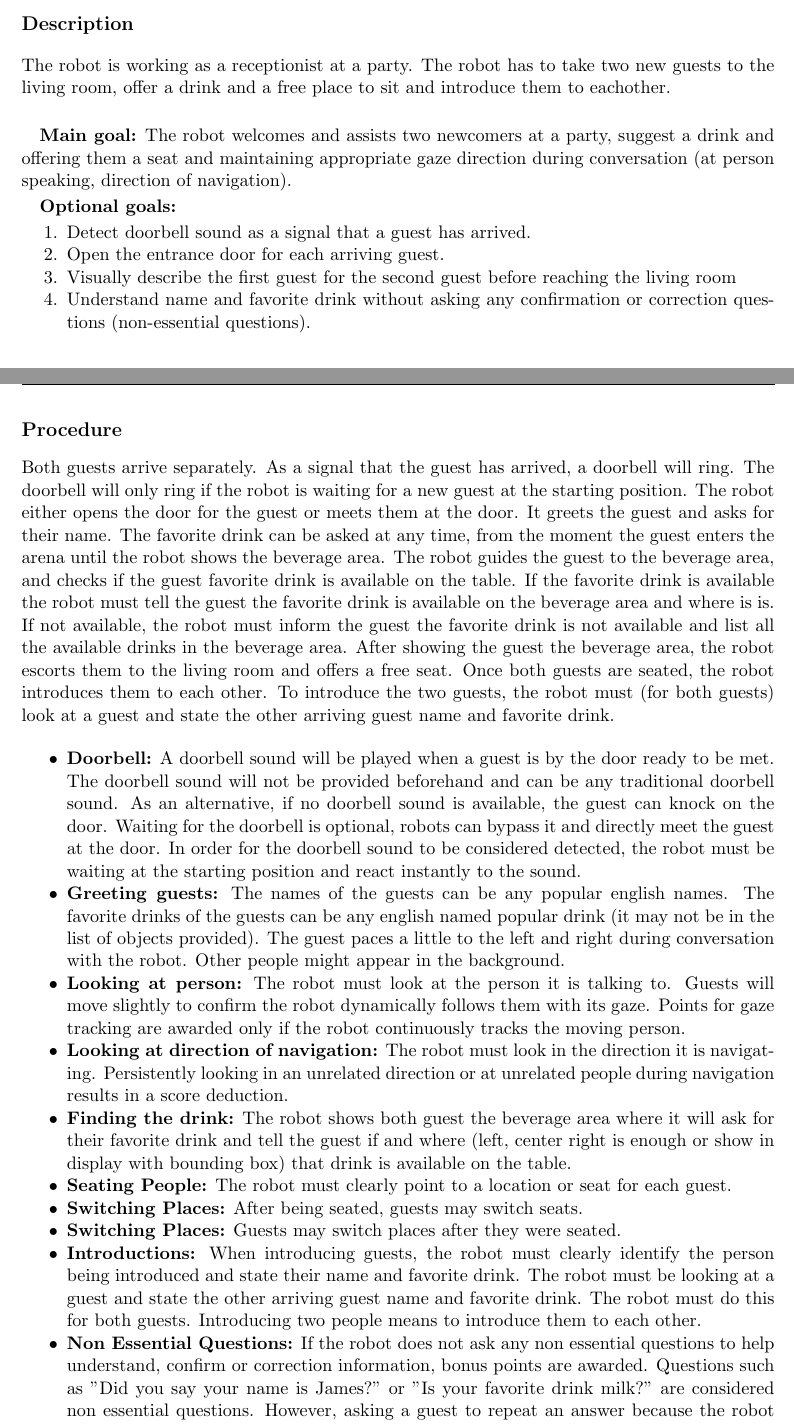
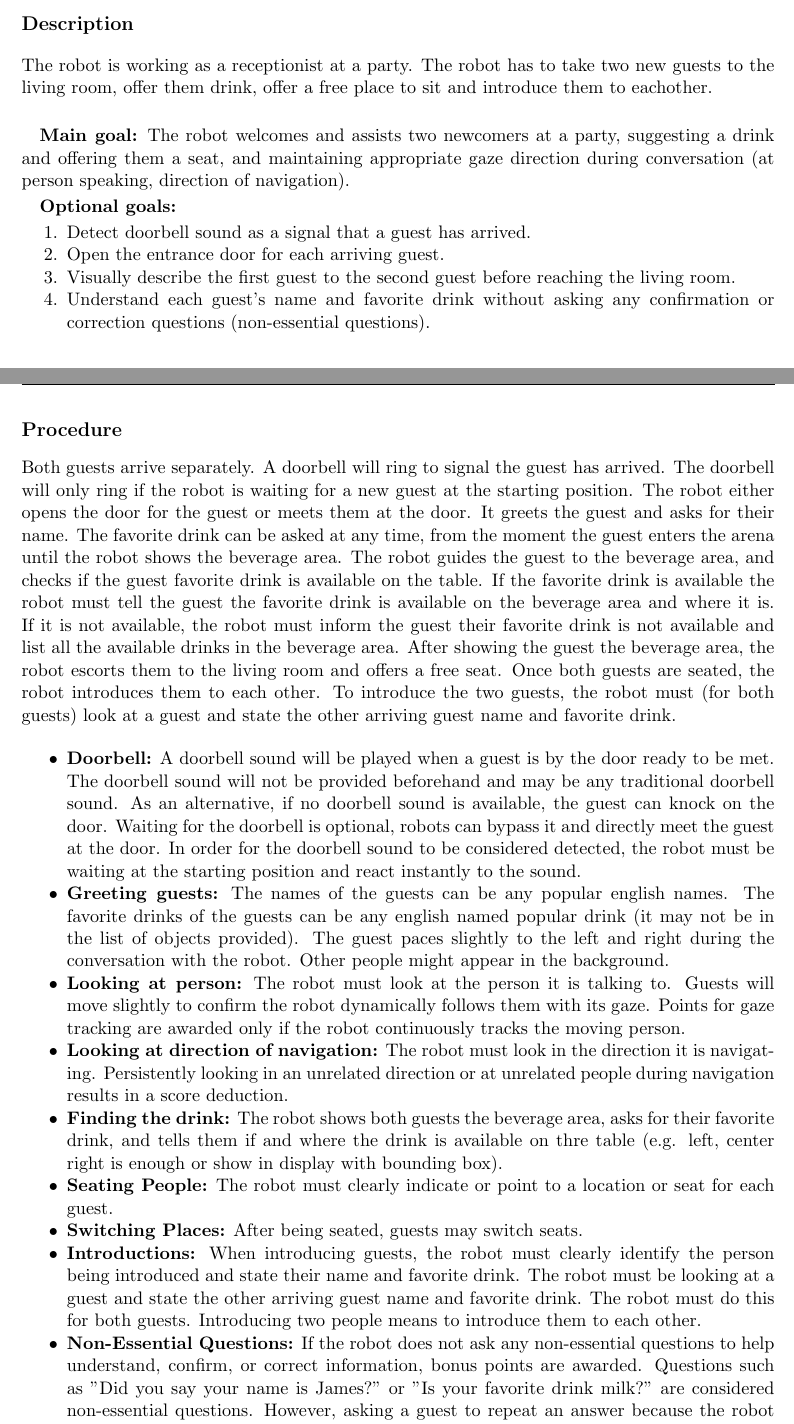
Before and after one commit to RoboCupAtHome/RuleBook, a LaTeX thesis (documents/rulebook.tex, which reads tasks/HumanRobotInteractionChallenge.tex): two parts of pages 49 and 50 of 74, joined at a grey line, cut so that both start at the same text. Compiled offline with pdfLaTeX.

Commit message:
Fixed typos and improved English

```diff
--- a/tasks/HumanRobotInteractionChallenge.tex
+++ b/tasks/HumanRobotInteractionChallenge.tex
@@ -2,18 +2,18 @@
 \label{test:human-robot-interaction-challenge}
 
 \subsection*{Description}
-The robot is working as a receptionist at a party. The robot has to take two new guests to the living room, offer a drink and a free place to sit and introduce them to eachother.\\
+The robot is working as a receptionist at a party. The robot has to take two new guests to the living room, offer them drink, offer a free place to sit and introduce them to eachother.\\
 
 \textbf{Main goal:}
-    The robot welcomes and assists two newcomers at a party, suggest a drink and offering them a seat and maintaining appropriate gaze direction during conversation (at person speaking, direction of navigation).
+    The robot welcomes and assists two newcomers at a party, suggesting a drink and offering them a seat, and maintaining appropriate gaze direction during conversation (at person speaking, direction of navigation).
 
 % \vspace{-5pt}
 \textbf{Optional goals:}
 \begin{enumerate}[nosep]
 	\item Detect doorbell sound as a signal that a guest has arrived.
 	\item Open the entrance door for each arriving guest.
-	\item Visually describe the first guest for the second guest before reaching the living room
-	\item Understand name and favorite drink without asking any confirmation or correction questions (non-essential questions).
+	\item Visually describe the first guest to the second guest before reaching the living room.
+	\item Understand each guest's name and favorite drink without asking any confirmation or correction questions (non-essential questions).
 \end{enumerate}
 
 \subsection*{Focus}
@@ -39,40 +39,38 @@ The robot is working as a receptionist at a party. The robot has to take two new
 \end{itemize}
 
 \subsection*{Procedure}
-Both guests arrive separately. As a signal that the guest has arrived, a doorbell will ring.
+Both guests arrive separately. A doorbell will ring to signal the guest has arrived.
 The doorbell will only ring if the robot is waiting for a new guest at the starting position.
 The robot either opens the door for the guest or meets them at the door.
 It greets the guest and asks for their name.
 The favorite drink can be asked at any time, from the moment the guest enters the arena until the robot shows the beverage area.
 The robot guides the guest to the beverage area, and checks if the guest favorite drink is available on the table.
-If the favorite drink is available the robot must tell the guest the favorite drink is available on the beverage area and where is is. If not available, the robot must inform the guest the favorite drink is not available and list all the available drinks in the beverage area.
+If the favorite drink is available the robot must tell the guest the favorite drink is available on the beverage area and where it is. If it is not available, the robot must inform the guest their favorite drink is not available and list all the available drinks in the beverage area.
 After showing the guest the beverage area, the robot escorts them to the living room and offers a free seat.
 Once both guests are seated, the robot introduces them to each other. To introduce the two guests, the robot must (for both guests) look at a guest and state the other arriving guest name and favorite drink.
 \begin{itemize}
 
-	\item \textbf{Doorbell:} A doorbell sound will be played when a guest is by the door ready to be met. The doorbell sound will not be provided beforehand and can be any traditional doorbell sound. As an alternative, if no doorbell sound is available, the guest can knock on the door. Waiting for the doorbell is optional, robots can bypass it and directly meet the guest at the door. In order for the doorbell sound to be considered detected, the robot must be waiting at the starting position and react instantly to the sound.
+	\item \textbf{Doorbell:} A doorbell sound will be played when a guest is by the door ready to be met. The doorbell sound will not be provided beforehand and may be any traditional doorbell sound. As an alternative, if no doorbell sound is available, the guest can knock on the door. Waiting for the doorbell is optional, robots can bypass it and directly meet the guest at the door. In order for the doorbell sound to be considered detected, the robot must be waiting at the starting position and react instantly to the sound.
 
 	\item \textbf{Greeting guests:} The names of the guests can be any popular english names. The favorite drinks of the guests can be any english named popular drink (it may not be in the list of objects provided).
-	The guest paces a little to the left and right during conversation with the robot. Other people might appear in the background.
+	The guest paces slightly to the left and right during the conversation with the robot. Other people might appear in the background.
 
 	\item \textbf{Looking at person:} The robot must look at the person it is talking to. Guests will move slightly to confirm the robot dynamically follows them with its gaze. Points for gaze tracking are awarded only if the robot continuously tracks the moving person.
 
 	\item \textbf{Looking at direction of navigation:} The robot must look in the direction it is navigating. Persistently looking in an unrelated direction or at unrelated people during navigation results in a score deduction.
 
-    \item \textbf{Finding the drink:} The robot shows both guest the beverage area where it will ask for their favorite drink and tell the guest if and where (left, center right is enough or show in display with bounding box) that drink is available on the table.
+    \item \textbf{Finding the drink:} The robot shows both guests the beverage area, asks for their favorite drink, and tells them if and where the drink is available on thre table (e.g. left, center right is enough or show in display with bounding box).
 
-	\item \textbf{Seating People:} The robot must clearly point to a location or seat for each guest.
+	\item \textbf{Seating People:} The robot must clearly indicate or point to a location or seat for each guest.
 
 	\item \textbf{Switching Places:} After being seated, guests may switch seats.
-
-	\item \textbf{Switching Places:} Guests may switch places after they were seated.
 
 	\item \textbf{Introductions:} When introducing guests, the robot must clearly identify the person being introduced and state their name and favorite drink. The robot must be looking at a guest and state the other arriving guest name and favorite drink. The robot must do this for both guests.
 	Introducing two people means to introduce them to each other.
 
-	\item \textbf{Non Essential Questions:} If the robot does not ask any non essential questions to help understand, confirm or correction information, bonus points are awarded.
-		Questions such as "Did you say your name is James?" or "Is your favorite drink milk?" are considered non essential questions.
-		However, asking a guest to repeat an answer because the robot could not hear is not considered a non essential question.
+	\item \textbf{Non-Essential Questions:} If the robot does not ask any non-essential questions to help understand, confirm, or correct information, bonus points are awarded.
+		Questions such as "Did you say your name is James?" or "Is your favorite drink milk?" are considered non-essential questions.
+		However, asking a guest to repeat an answer because the robot could not hear is not considered a non-essential question.
 
 \end{itemize}
 
```
Also changed, not shown: tasks/HumanRobotInteractionChallenge.tex (10 more changed lines).
